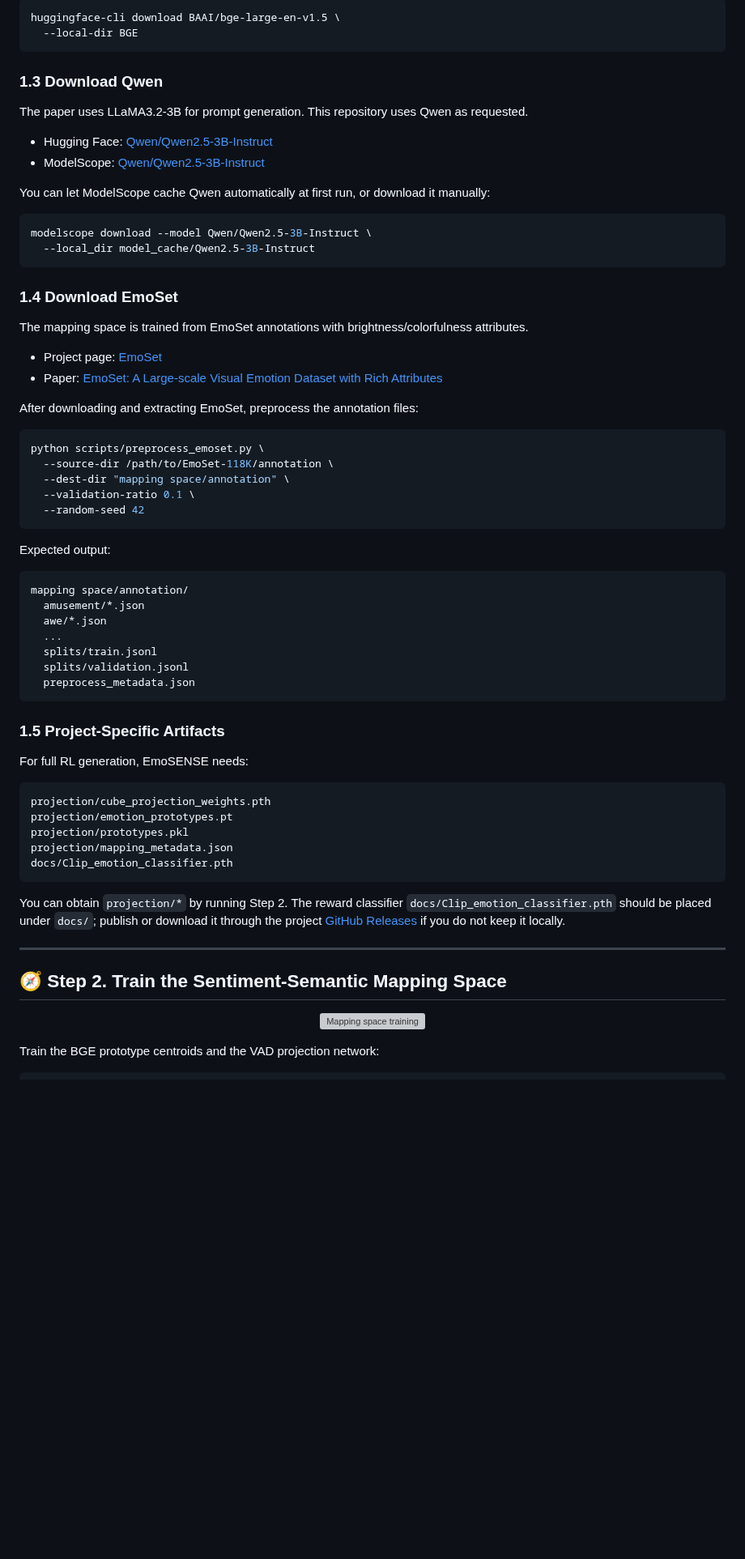
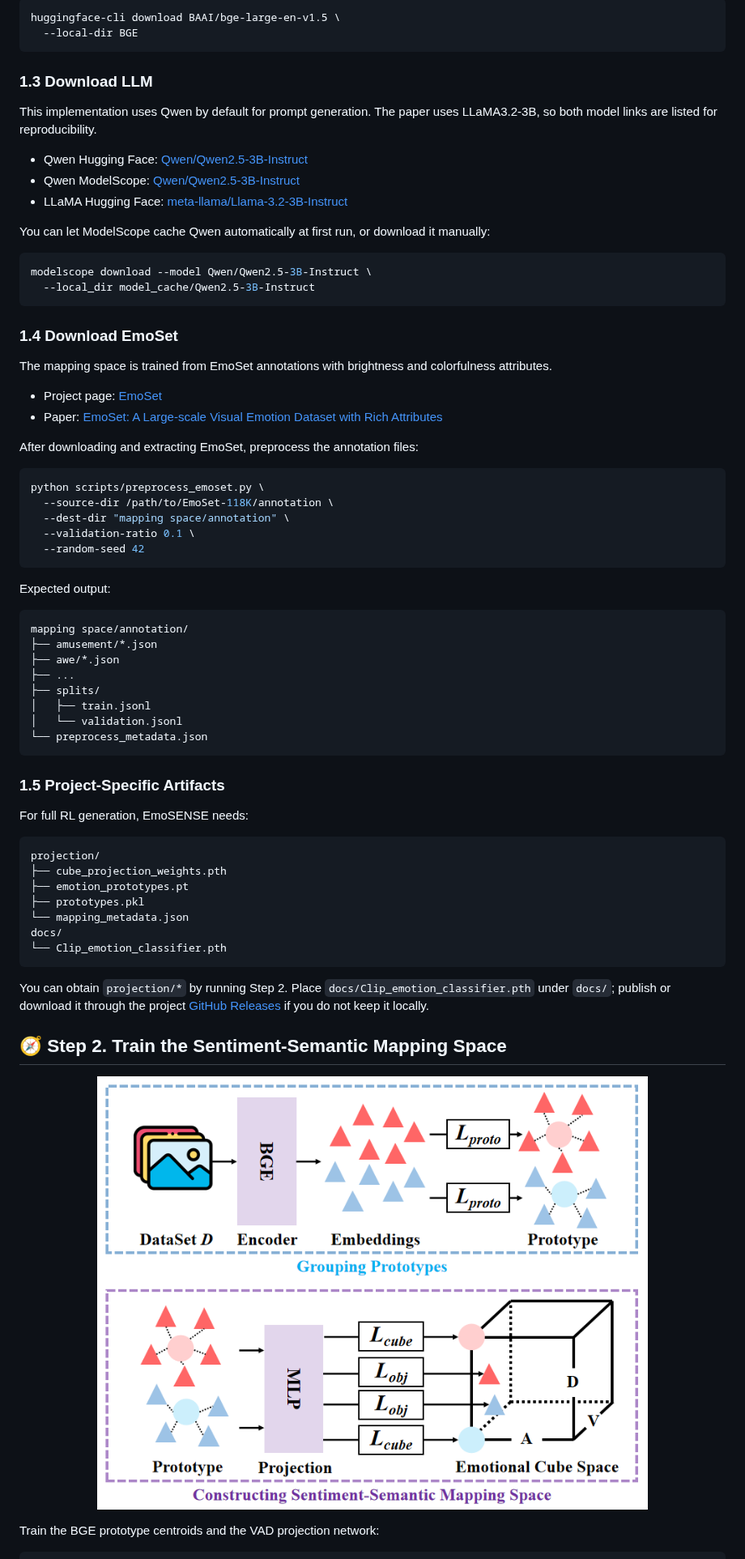
Before and after one commit to Junyiggg/EmoSENSE, a Markdown page: README.md, the part around one of its changes. Shown at 81% size. Rendered like a GitHub page; pictures changed too: assets/training.png (added); blank space fills up the shorter version; grey boxes are pictures that could not be loaded.

````diff
--- a/README.md
+++ b/README.md
@@ -101,12 +115,13 @@ huggingface-cli download BAAI/bge-large-en-v1.5 \
   --local-dir BGE
 ```
 
-### 1.3 Download Qwen
+### 1.3 Download LLM
 
-The paper uses LLaMA3.2-3B for prompt generation. This repository uses Qwen as requested.
+This implementation uses Qwen by default for prompt generation. The paper uses LLaMA3.2-3B, so both model links are listed for reproducibility.
 
-- Hugging Face: [Qwen/Qwen2.5-3B-Instruct](https://huggingface.co/Qwen/Qwen2.5-3B-Instruct)
-- ModelScope: [Qwen/Qwen2.5-3B-Instruct](https://modelscope.cn/models/Qwen/Qwen2.5-3B-Instruct)
+- Qwen Hugging Face: [Qwen/Qwen2.5-3B-Instruct](https://huggingface.co/Qwen/Qwen2.5-3B-Instruct)
+- Qwen ModelScope: [Qwen/Qwen2.5-3B-Instruct](https://modelscope.cn/models/Qwen/Qwen2.5-3B-Instruct)
+- LLaMA Hugging Face: [meta-llama/Llama-3.2-3B-Instruct](https://huggingface.co/meta-llama/Llama-3.2-3B-Instruct)
 
 You can let ModelScope cache Qwen automatically at first run, or download it manually:
 
@@ -117,7 +132,7 @@ modelscope download --model Qwen/Qwen2.5-3B-Instruct \
 
 ### 1.4 Download EmoSet
 
-The mapping space is trained from EmoSet annotations with brightness/colorfulness attributes.
+The mapping space is trained from EmoSet annotations with brightness and colorfulness attributes.
 
 - Project page: [EmoSet](https://vcc.tech/EmoSet)
 - Paper: [EmoSet: A Large-scale Visual Emotion Dataset with Rich Attributes](https://arxiv.org/abs/2307.07961)
@@ -136,12 +151,13 @@ Expected output:
 
 ```text
 mapping space/annotation/
-  amusement/*.json
-  awe/*.json
-  ...
-  splits/train.jsonl
-  splits/validation.jsonl
-  preprocess_metadata.json
+├── amusement/*.json
+├── awe/*.json
+├── ...
+├── splits/
+│   ├── train.jsonl
+│   └── validation.jsonl
+└── preprocess_metadata.json
 ```
 
 ### 1.5 Project-Specific Artifacts
@@ -149,21 +165,21 @@ mapping space/annotation/
 For full RL generation, EmoSENSE needs:
 
 ```text
-projection/cube_projection_weights.pth
-projection/emotion_prototypes.pt
-projection/prototypes.pkl
-projection/mapping_metadata.json
-docs/Clip_emotion_classifier.pth
+projection/
+├── cube_projection_weights.pth
+├── emotion_prototypes.pt
+├── prototypes.pkl
+└── mapping_metadata.json
+docs/
+└── Clip_emotion_classifier.pth
 ```
 
-You can obtain `projection/*` by running Step 2. The reward classifier `docs/Clip_emotion_classifier.pth` should be placed under `docs/`; publish or download it through the project [GitHub Releases](https://github.com/Junyiggg/EmoSENSE/releases) if you do not keep it locally.
-
----
+You can obtain `projection/*` by running Step 2. Place `docs/Clip_emotion_classifier.pth` under `docs/`; publish or download it through the project [GitHub Releases](https://github.com/Junyiggg/EmoSENSE/releases) if you do not keep it locally.
 
 ## 🧭 Step 2. Train the Sentiment-Semantic Mapping Space
 
 <p align="center">
-  <img src="assets/training.svg" alt="Mapping space training" width="78%">
+  <img src="assets/training.png" alt="Mapping space training" width="78%">
 </p>
 
 Train the BGE prototype centroids and the VAD projection network:
````
Also changed, not shown: other parts of README.md (+63 -117 lines), assets/demo.png (added), assets/framework.png (added), 2 other files.
